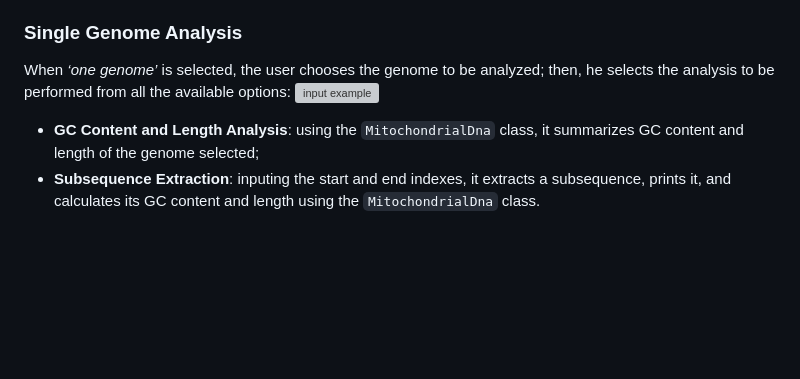
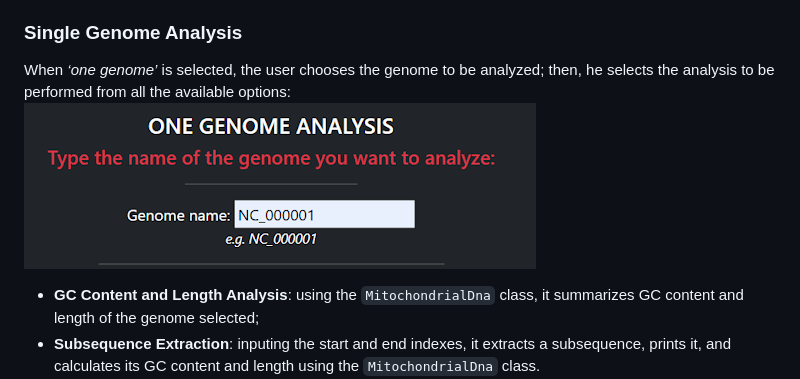
Before and after one commit to sntissera/Advanced-Programming-Project, a Markdown page: README.md, the part around the change. Drawn GitHub-style; blank space fills up the shorter version; grey boxes are pictures that could not be loaded.

```diff
--- a/README.md
+++ b/README.md
@@ -25,7 +25,7 @@ The names of all the genomes present in the file are displayed and the user can
 
 ### Single Genome Analysis
 When *‘one genome’* is selected, the user chooses the genome to be analyzed; then, he selects the analysis to be performed from all the available options:
-![input example](input.png)
+![input example](documentation/input.png)
 * **GC Content and Length Analysis**: using the `MitochondrialDna` class, it summarizes GC content and length of the genome selected;
 * **Subsequence Extraction**: inputing the start and end indexes, it extracts a subsequence, prints it, and calculates its GC content and length using the `MitochondrialDna` class.
 * **Motif search**: searches for a specific motif, given as input by the user, identifies its positions, occurrence count, and distribution using the `GenomicMotif` class.
```
